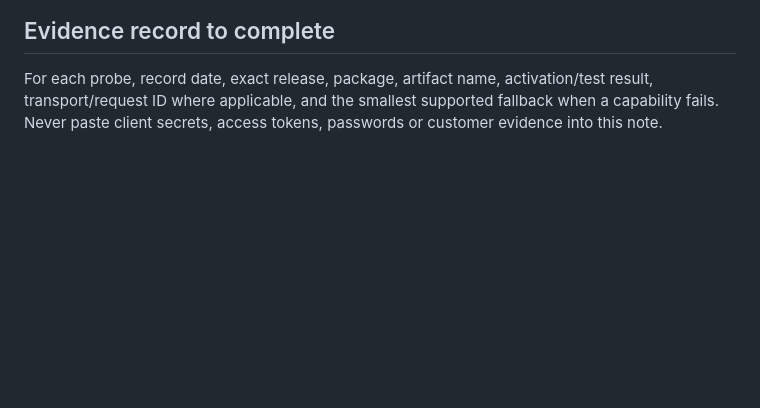
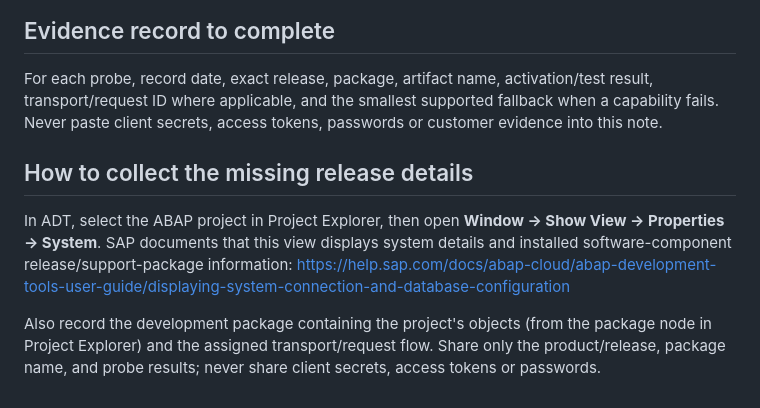
Before and after one commit to Siva2583/Code-Atlas, a Markdown page: docs/feasibility-note.md, the part around the change. Rendered like a GitHub page; blank space fills up the shorter version.

Commit message:
docs: add ADT release discovery steps

```diff
--- a/docs/feasibility-note.md
+++ b/docs/feasibility-note.md
@@ -36,3 +36,10 @@ The repository baseline and test inputs are documented, but Day 1 acceptance is
 ## Evidence record to complete
 
 For each probe, record date, exact release, package, artifact name, activation/test result, transport/request ID where applicable, and the smallest supported fallback when a capability fails. Never paste client secrets, access tokens, passwords or customer evidence into this note.
+
+
+## How to collect the missing release details
+
+In ADT, select the ABAP project in Project Explorer, then open **Window → Show View → Properties → System**. SAP documents that this view displays system details and installed software-component release/support-package information: https://help.sap.com/docs/abap-cloud/abap-development-tools-user-guide/displaying-system-connection-and-database-configuration
+
+Also record the development package containing the project's objects (from the package node in Project Explorer) and the assigned transport/request flow. Share only the product/release, package name, and probe results; never share client secrets, access tokens or passwords.
```
